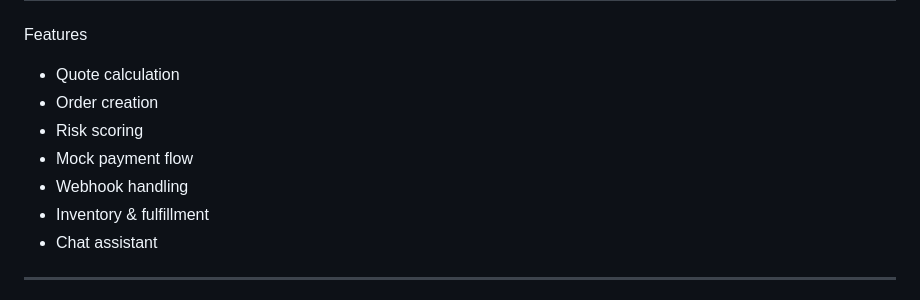
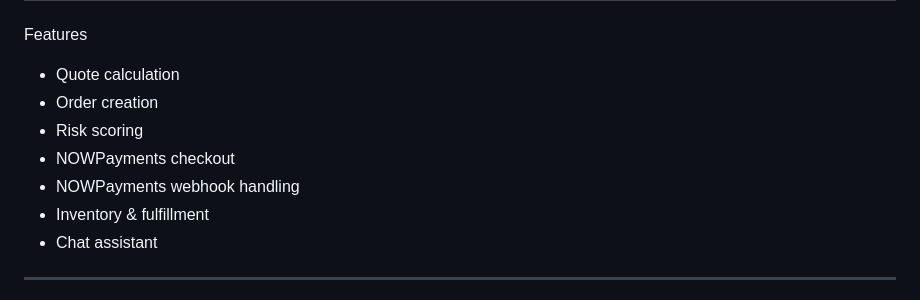
Before and after one commit to corychun/membership-agent, a Markdown page: README.md, the part around one of its changes. Drawn GitHub-style.

```diff
--- a/README.md
+++ b/README.md
@@ -9,8 +9,8 @@ Features
 - Quote calculation
 - Order creation
 - Risk scoring
-- Mock payment flow
-- Webhook handling
+- NOWPayments checkout
+- NOWPayments webhook handling
 - Inventory & fulfillment
 - Chat assistant
 
```
Also changed, not shown: other parts of README.md (+20 -39 lines).
